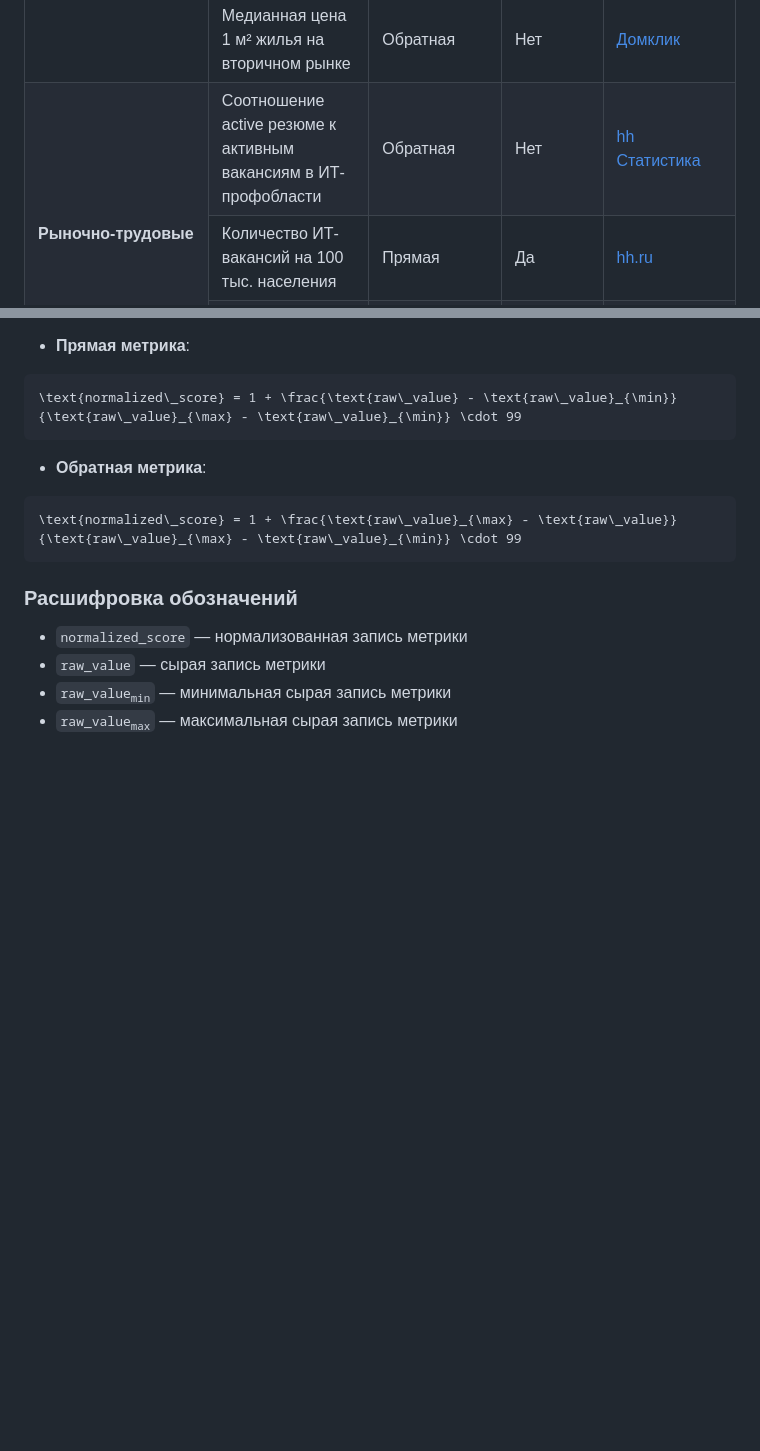
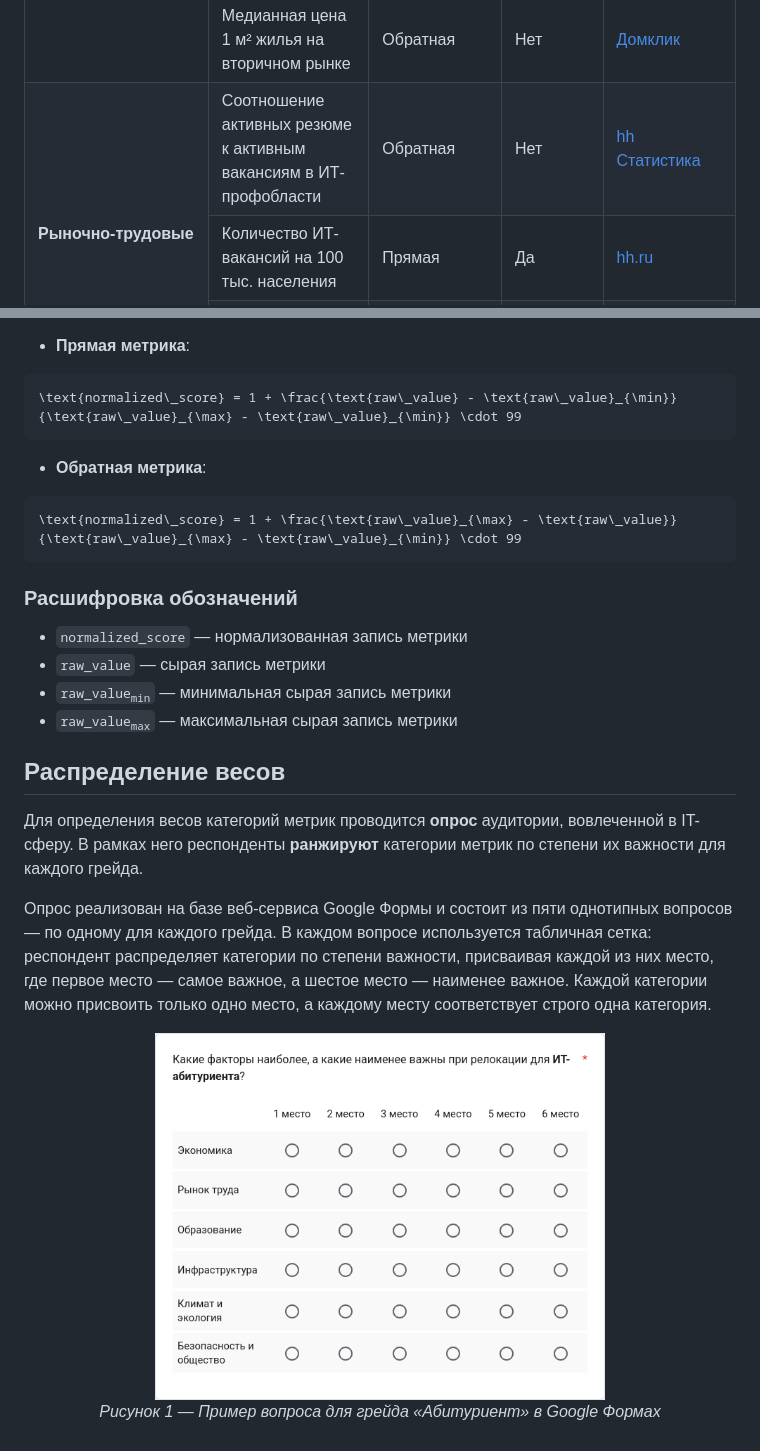
Before and after one commit to snogtev/it-compass, a Markdown page: docs/scoring-methodology.md, 2 parts joined by grey strips. GitHub-like rendering; pictures changed too: docs/assets/survey.png (added); blank space fills up the shorter version.

Commit message:
docs(scoring-methodology): add survey main information and screenshot

```diff
--- a/docs/scoring-methodology.md
+++ b/docs/scoring-methodology.md
@@ -67,7 +67,7 @@
     </tr>
     <tr>
       <td rowspan="3"><b>Рыночно-трудовые</b></td>
-      <td>Соотношение active резюме к активным вакансиям в ИТ-профобласти</td>
+      <td>Соотношение активных резюме к активным вакансиям в ИТ-профобласти</td>
       <td>Обратная</td>
       <td>Нет</td>
       <td><a href="https://stats.hh.ru/?hhIndexProfArea=information_technology">hh Статистика</a></td>
@@ -180,3 +179,17 @@
 * `raw_value` — сырая запись метрики
 * <code>raw_value<sub>min</sub></code> — минимальная сырая запись метрики
 * <code>raw_value<sub>max</sub></code> — максимальная сырая запись метрики
+
+## Распределение весов
+
+Для определения весов категорий метрик проводится **опрос** аудитории, вовлеченной в IT-сферу. В рамках него респонденты **ранжируют** категории метрик по степени их важности для каждого грейда.
+
+Опрос реализован на базе веб-сервиса Google Формы и состоит из пяти однотипных вопросов — по одному для каждого грейда. В каждом вопросе используется табличная сетка: респондент распределяет категории по степени важности, присваивая каждой из них место, где первое место — самое важное, а шестое место — наименее важное. Каждой категории можно присвоить только одно место, а каждому месту соответствует строго одна категория.
+
+<div align="center">
+
+<img src="./assets/survey.png" alt="Пример вопроса для ранжирования категорий метрик в Google Формах" width="450">
+
+*Рисунок 1 — Пример вопроса для грейда «Абитуриент» в Google Формах*
+
+</div>
```
Also changed, not shown: other parts of docs/scoring-methodology.md (+0 -1 lines).
